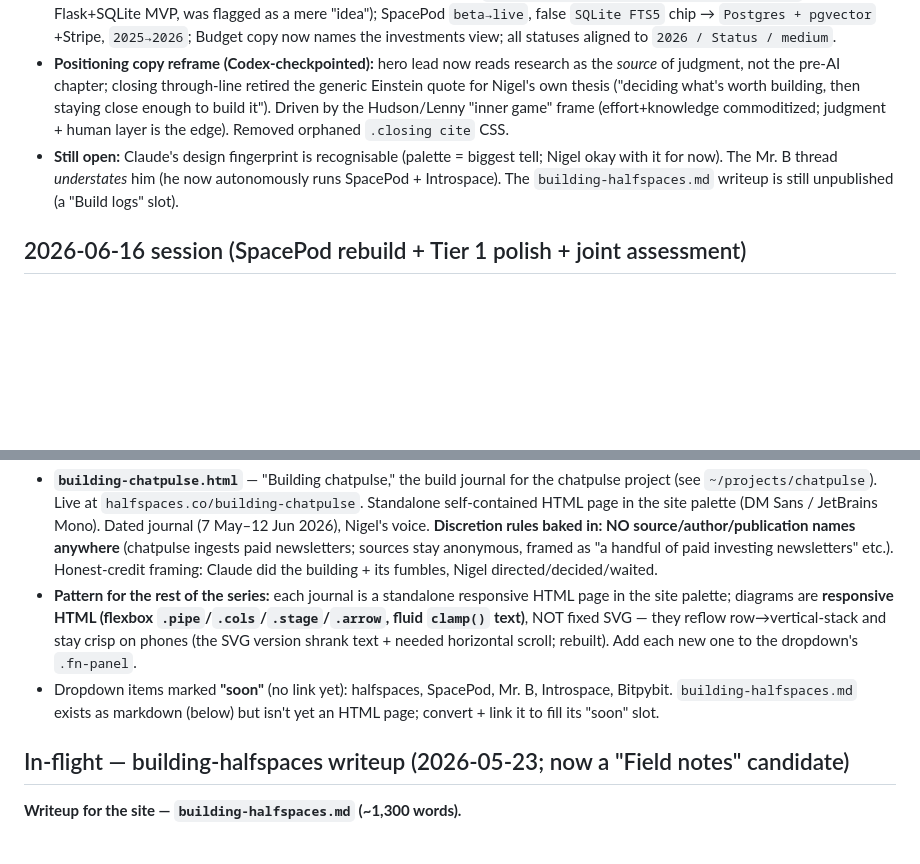
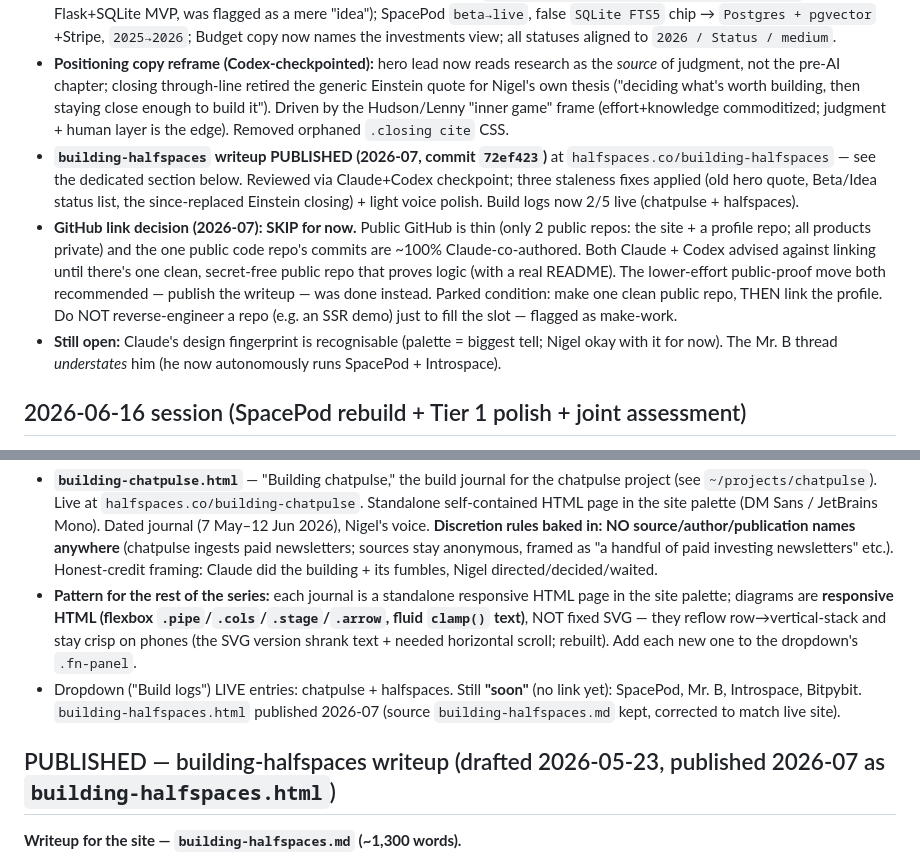
Before and after one commit to nigeleatworld/halfspaces, a Markdown page: CONTEXT.md, 2 parts joined by grey strips. Drawn GitHub-style; blank space fills up the shorter version.

Commit message:
CONTEXT: building-halfspaces writeup published; GitHub-link decision (skip for now) recorded
Co-Authored-By: Claude Opus 4.8 <noreply@anthropic.com>

```diff
--- a/CONTEXT.md
+++ b/CONTEXT.md
@@ -17,7 +17,9 @@ Acted on feedback from a real first-time visitor, plus a project-accuracy audit
 - **"Field notes" → "Build logs"** (the term was opaque to first-timers). Kept "proof-of-work" (deliberate voice).
 - **All five project threads audited vs reality + refreshed:** Introspace `idea/concept/2025 → prototype/local/2026` (working Flask+SQLite MVP, was flagged as a mere "idea"); SpacePod `beta→live`, false `SQLite FTS5` chip → `Postgres + pgvector` +Stripe, `2025→2026`; Budget copy now names the investments view; all statuses aligned to `2026 / Status / medium`.
 - **Positioning copy reframe (Codex-checkpointed):** hero lead now reads research as the *source* of judgment, not the pre-AI chapter; closing through-line retired the generic Einstein quote for Nigel's own thesis ("deciding what's worth building, then staying close enough to build it"). Driven by the Hudson/Lenny "inner game" frame (effort+knowledge commoditized; judgment + human layer is the edge). Removed orphaned `.closing cite` CSS.
-- **Still open:** Claude's design fingerprint is recognisable (palette = biggest tell; Nigel okay with it for now). The Mr. B thread *understates* him (he now autonomously runs SpacePod + Introspace). The `building-halfspaces.md` writeup is still unpublished (a "Build logs" slot).
+- **`building-halfspaces` writeup PUBLISHED (2026-07, commit `72ef423`)** at `halfspaces.co/building-halfspaces` — see the dedicated section below. Reviewed via Claude+Codex checkpoint; three staleness fixes applied (old hero quote, Beta/Idea status list, the since-replaced Einstein closing) + light voice polish. Build logs now 2/5 live (chatpulse + halfspaces).
+- **GitHub link decision (2026-07): SKIP for now.** Public GitHub is thin (only 2 public repos: the site + a profile repo; all products private) and the one public code repo's commits are ~100% Claude-co-authored. Both Claude + Codex advised against linking until there's one clean, secret-free public repo that proves logic (with a real README). The lower-effort public-proof move both recommended — publish the writeup — was done instead. Parked condition: make one clean public repo, THEN link the profile. Do NOT reverse-engineer a repo (e.g. an SSR demo) just to fill the slot — flagged as make-work.
+- **Still open:** Claude's design fingerprint is recognisable (palette = biggest tell; Nigel okay with it for now). The Mr. B thread *understates* him (he now autonomously runs SpacePod + Introspace).
 
 ## 2026-06-16 session (SpacePod rebuild + Tier 1 polish + joint assessment)
 
@@ -35,9 +37,9 @@ A **"Field notes" dropdown** now lives in the hero action row (`index.html`, nat
 
 - **`building-chatpulse.html`** — "Building chatpulse," the build journal for the chatpulse project (see `~/projects/chatpulse`). Live at `halfspaces.co/building-chatpulse`. Standalone self-contained HTML page in the site palette (DM Sans / JetBrains Mono). Dated journal (7 May–12 Jun 2026), Nigel's voice. **Discretion rules baked in: NO source/author/publication names anywhere** (chatpulse ingests paid newsletters; sources stay anonymous, framed as "a handful of paid investing newsletters" etc.). Honest-credit framing: Claude did the building + its fumbles, Nigel directed/decided/waited.
 - **Pattern for the rest of the series:** each journal is a standalone responsive HTML page in the site palette; diagrams are **responsive HTML (flexbox `.pipe`/`.cols`/`.stage`/`.arrow`, fluid `clamp()` text)**, NOT fixed SVG — they reflow row→vertical-stack and stay crisp on phones (the SVG version shrank text + needed horizontal scroll; rebuilt). Add each new one to the dropdown's `.fn-panel`.
-- Dropdown items marked **"soon"** (no link yet): halfspaces, SpacePod, Mr. B, Introspace, Bitpybit. `building-halfspaces.md` exists as markdown (below) but isn't yet an HTML page; convert + link it to fill its "soon" slot.
+- Dropdown ("Build logs") LIVE entries: chatpulse + halfspaces. Still **"soon"** (no link yet): SpacePod, Mr. B, Introspace, Bitpybit. `building-halfspaces.html` published 2026-07 (source `building-halfspaces.md` kept, corrected to match live site).
 
-## In-flight — building-halfspaces writeup (2026-05-23; now a "Field notes" candidate)
+## PUBLISHED — building-halfspaces writeup (drafted 2026-05-23, published 2026-07 as `building-halfspaces.html`)
 
 **Writeup for the site — `building-halfspaces.md` (~1,300 words).**
 
```
